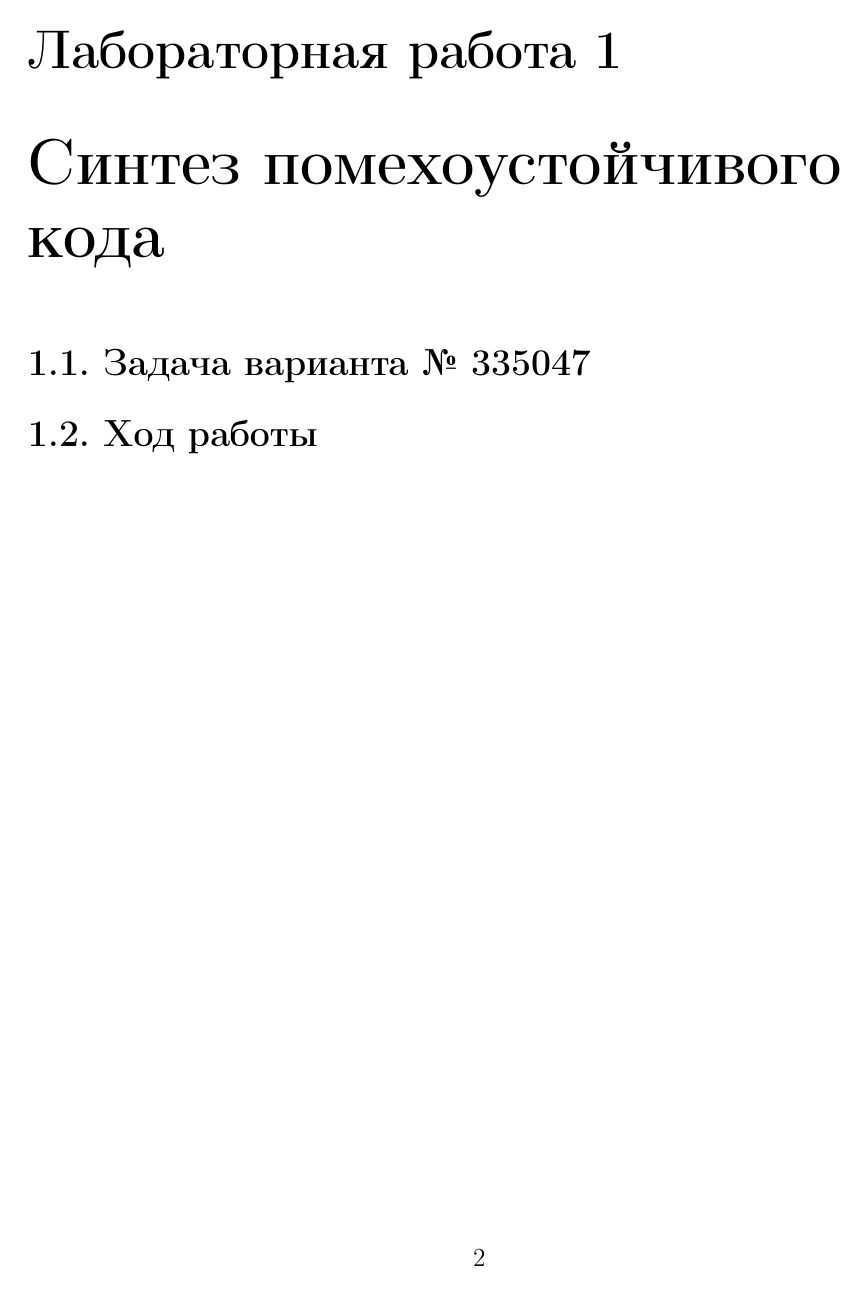
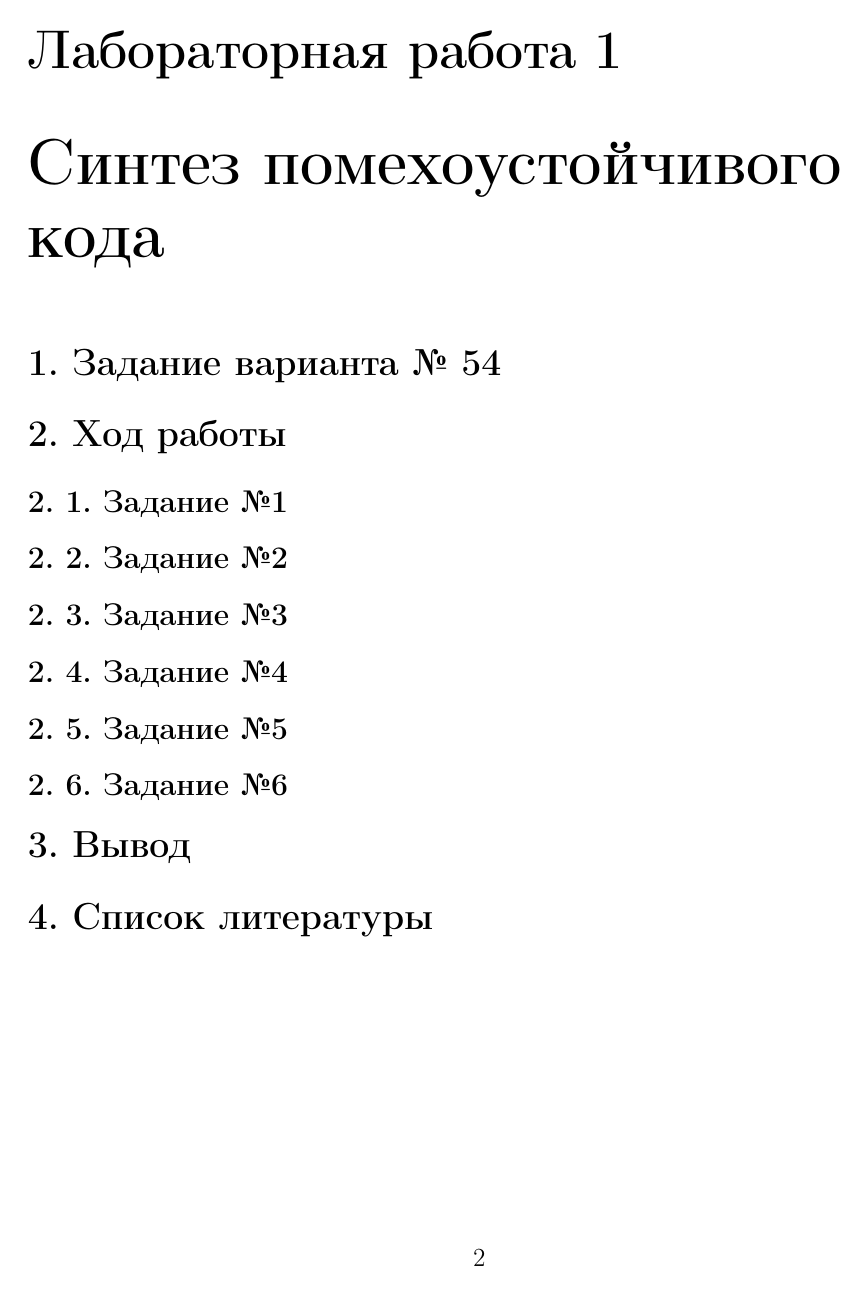
Before and after one commit to e1turin/itmo-latex, a LaTeX problem sheet (example/lab-report.ltx): page 3 of 4. Compiled offline with pdfLaTeX.

Commit message:
modified section's formatting

```diff
--- a/example/lab-report.ltx
+++ b/example/lab-report.ltx
@@ -148,23 +156,26 @@ escapeinside={\%*}{*)}      % если нужно добавить коммен
 \tableofcontents
 \newpage
 
-%%%%%%%%%%%%%%%%%%%%%% ХОД РАБОТЫ {{{ %%%%%%%%%%%%%%%%%%%%%%%%%%
+%%%%%%%%%%%%%%%%%%%%%% КОД РАБОТЫ %%%%%%%%%%%%%%%%%%%%%%%%%%
 
 \Chapter{\labname}
-\Section{Задача варианта \variant}
+
+\Section{Задание варианта \variant}
 
 \Section{Ход работы}
+    \Subsection{Задание №1}
+    \Subsection{Задание №2}
+    \Subsection{Задание №3}
+    \Subsection{Задание №4}
+    \Subsection{Задание №5}
+    \Subsection{Задание №6}
+
+
+\Section{Вывод}
 
 
 
-
-
-
-
-
-
-%%%%%%%%%%%%%%%%%%%%%% }}} ХОД РАБОТЫ %%%%%%%%%%%%%%%%%%%%%%%%%%
-
+\Section{Список литературы}
 %%%%%%%%%%%%%%%%%%%% СПИСОК ЛИТЕРАТУРЫ {{{ %%%%%%%%%%%%%%%%%%%%%
 % Для отчёта он не обязателен
 
```
Also changed, not shown: example/lab-report.ltx (46 more changed lines).
